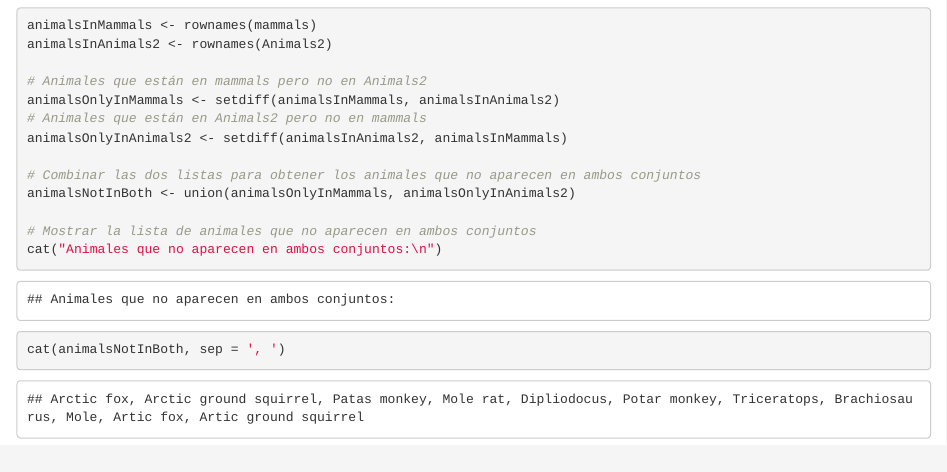
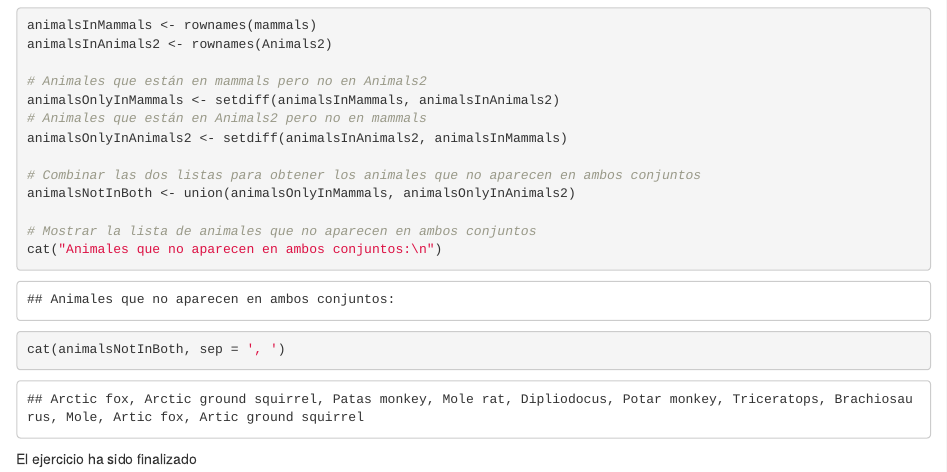
Before and after one commit to ancare2/Sol_Ejercicio, an R Markdown document (Sol_Ejercicio.Rmd): the page in a window 1100 px wide, from 5080 px down. Rendered offline with R 4.5, knitr and Pandoc, with nearby package versions; common packages that the code uses without loading them are loaded.

Commit message:
Final Ejercicio

````diff
--- a/Sol_Ejercicio.Rmd
+++ b/Sol_Ejercicio.Rmd
@@ -102,3 +102,4 @@ cat("Animales que no aparecen en ambos conjuntos:\n")
 cat(animalsNotInBoth, sep = ', ')
 
 ```
+El ejercicio ha sido finalizado
````
